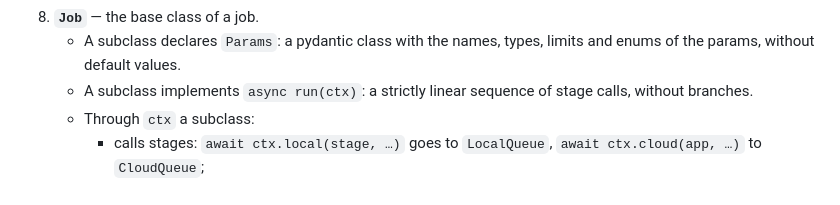
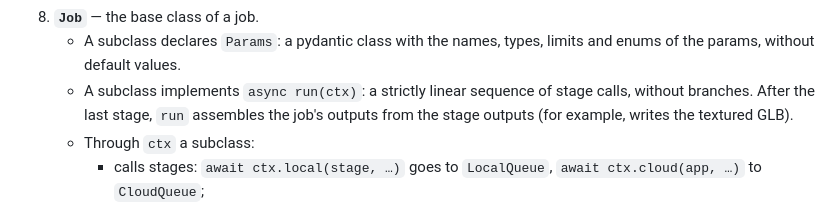
Before and after one commit to S-Elisei/AssetFactory, a Markdown page: DESIGN.md, the part around the change. Rendered like a GitHub page.

Commit message:
Design: jobs assemble outputs

```diff
--- a/DESIGN.md
+++ b/DESIGN.md
@@ -34,7 +34,8 @@ through a REST API and a web UI.
 8. **`Job`** — the base class of a job.
    - A subclass declares `Params`: a pydantic class with the names, types, limits and enums of the params, without
      default values.
-   - A subclass implements `async run(ctx)`: a strictly linear sequence of stage calls, without branches.
+   - A subclass implements `async run(ctx)`: a strictly linear sequence of stage calls, without branches. After the
+     last stage, `run` assembles the job's outputs from the stage outputs (for example, writes the textured GLB).
    - Through `ctx` a subclass:
      - calls stages: `await ctx.local(stage, …)` goes to `LocalQueue`, `await ctx.cloud(app, …)` to `CloudQueue`;
      - reports progress;
```
